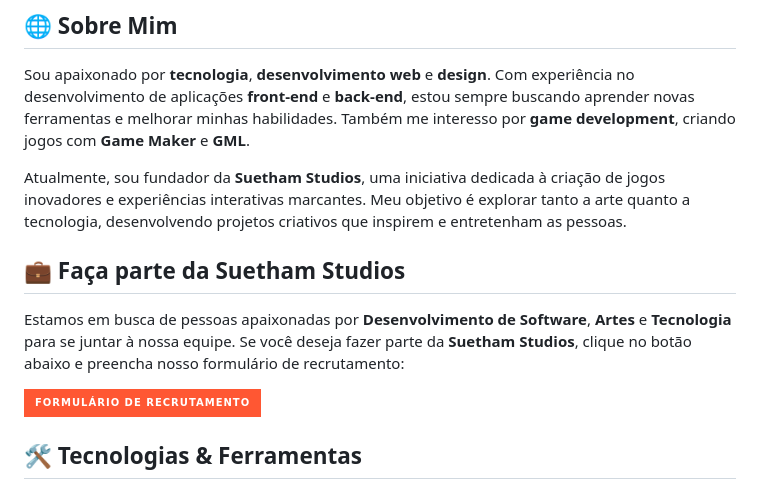
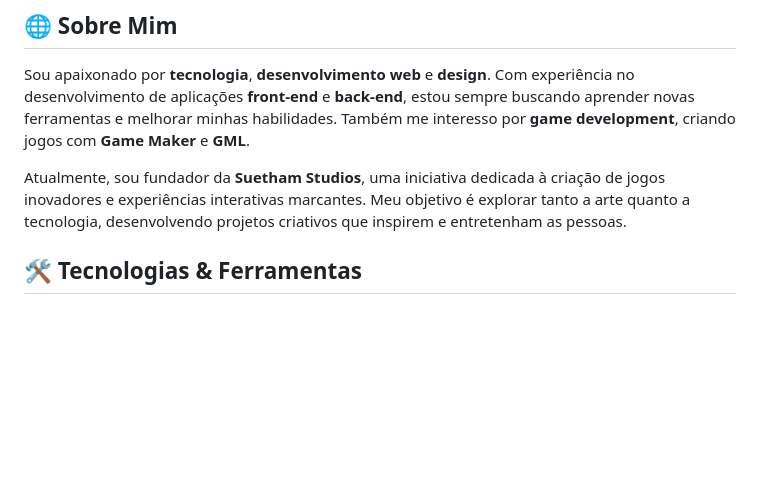
Before and after one commit to AvlisSuetham/AvlisSuetham, a Markdown page: README.md, the part around the change. Rendered like a GitHub page; badges without logos; blank space fills up the shorter version.

```diff
--- a/README.md
+++ b/README.md
@@ -4,11 +4,6 @@
 Sou apaixonado por **tecnologia**, **desenvolvimento web** e **design**. Com experiência no desenvolvimento de aplicações **front-end** e **back-end**, estou sempre buscando aprender novas ferramentas e melhorar minhas habilidades. Também me interesso por **game development**, criando jogos com **Game Maker** e **GML**.
 
 Atualmente, sou fundador da **Suetham Studios**, uma iniciativa dedicada à criação de jogos inovadores e experiências interativas marcantes. Meu objetivo é explorar tanto a arte quanto a tecnologia, desenvolvendo projetos criativos que inspirem e entretenham as pessoas.
-
-## 💼 Faça parte da Suetham Studios
-Estamos em busca de pessoas apaixonadas por **Desenvolvimento de Software**, **Artes** e **Tecnologia** para se juntar à nossa equipe. Se você deseja fazer parte da **Suetham Studios**, clique no botão abaixo e preencha nosso formulário de recrutamento:
-
-[![Formulário de Recrutamento](https://img.shields.io/badge/Formulário%20de%20Recrutamento-FF5733?style=for-the-badge&logo=google-forms&logoColor=white)](https://forms.gle/LFZgZbst8aeCRMNV8)
 
 ## 🛠️ Tecnologias & Ferramentas
 
```
